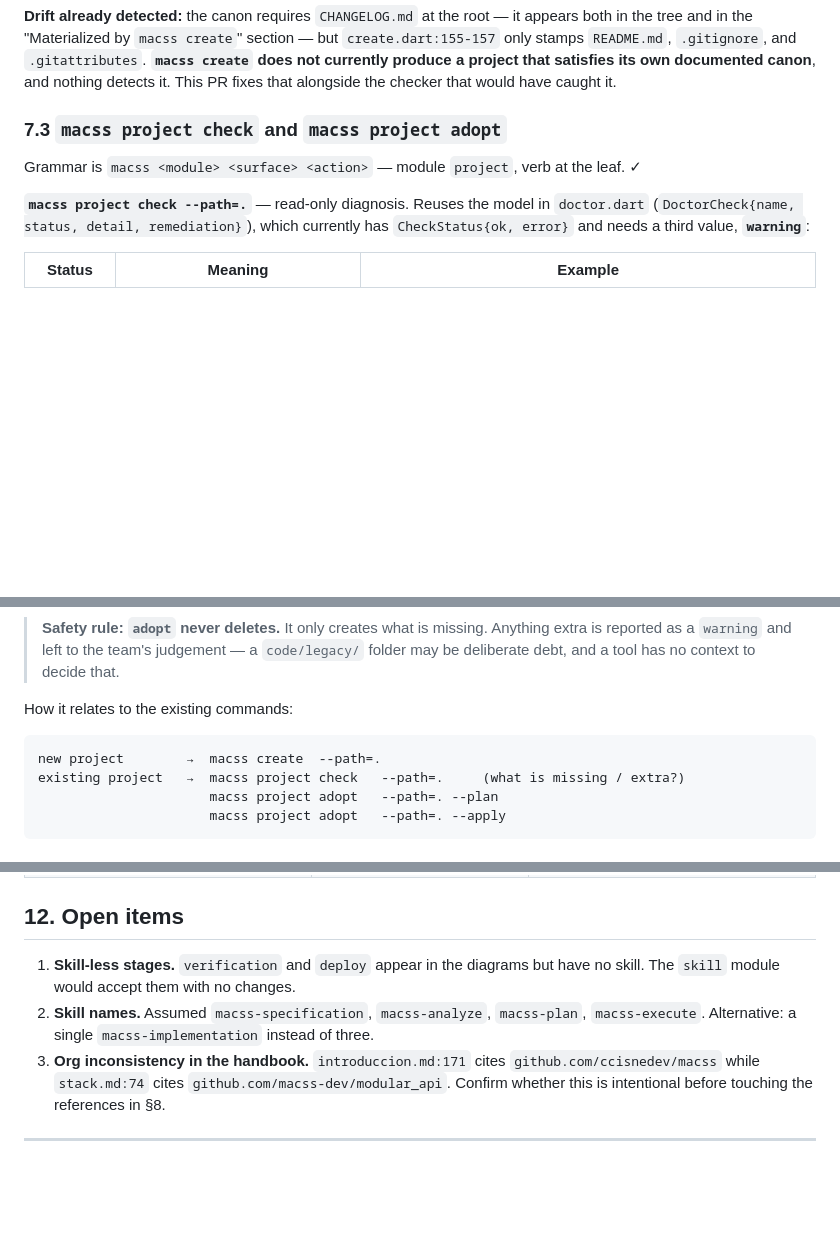
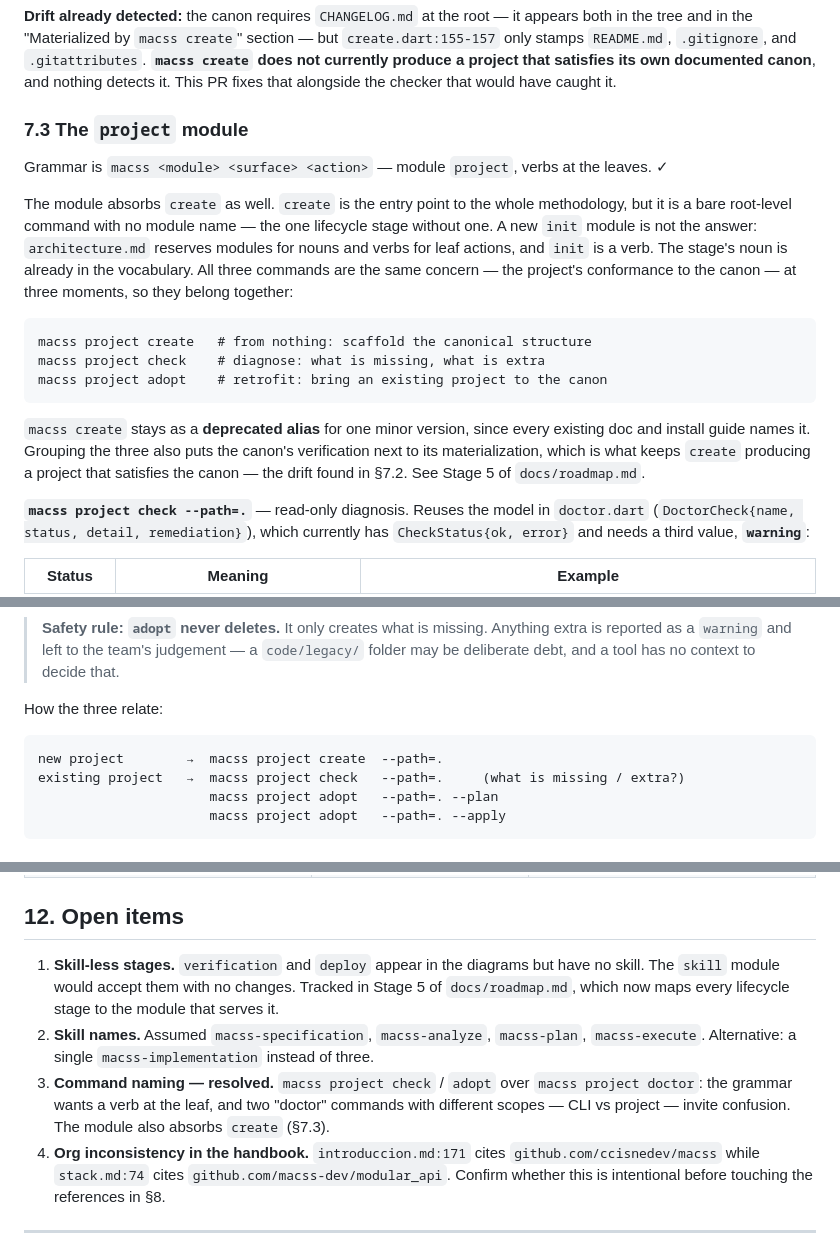
Before and after one commit to ccisnedev/macss, a Markdown page: docs/lifecycle-migration-plan.md, 3 parts joined by grey strips. GitHub-like rendering; blank space fills up the shorter version.

````diff
--- a/docs/lifecycle-migration-plan.md
+++ b/docs/lifecycle-migration-plan.md
@@ -306,9 +306,26 @@ tree and in the "Materialized by `macss create`" section — but `create.dart:15
 project that satisfies its own documented canon**, and nothing detects it. This PR fixes that
 alongside the checker that would have caught it.
 
-### 7.3 `macss project check` and `macss project adopt`
+### 7.3 The `project` module
 
-Grammar is `macss <module> <surface> <action>` — module `project`, verb at the leaf. ✓
+Grammar is `macss <module> <surface> <action>` — module `project`, verbs at the leaves. ✓
+
+The module absorbs `create` as well. `create` is the entry point to the whole methodology, but it is
+a bare root-level command with no module name — the one lifecycle stage without one. A new `init`
+module is not the answer: `architecture.md` reserves modules for nouns and verbs for leaf actions,
+and `init` is a verb. The stage's noun is already in the vocabulary. All three commands are the same
+concern — the project's conformance to the canon — at three moments, so they belong together:
+
+```text
+macss project create   # from nothing: scaffold the canonical structure
+macss project check    # diagnose: what is missing, what is extra
+macss project adopt    # retrofit: bring an existing project to the canon
+```
+
+`macss create` stays as a **deprecated alias** for one minor version, since every existing doc and
+install guide names it. Grouping the three also puts the canon's verification next to its
+materialization, which is what keeps `create` producing a project that satisfies the canon — the
+drift found in §7.2. See Stage 5 of `docs/roadmap.md`.
 
 **`macss project check --path=.`** — read-only diagnosis. Reuses the model in `doctor.dart`
 (`DoctorCheck{name, status, detail, remediation}`), which currently has `CheckStatus{ok, error}` and
@@ -330,10 +347,10 @@ executes). This is the command that answers *"what if I want an existing project
 > as a `warning` and left to the team's judgement — a `code/legacy/` folder may be deliberate debt,
 > and a tool has no context to decide that.
 
-How it relates to the existing commands:
+How the three relate:
 
 ```
-new project        →  macss create  --path=.
+new project        →  macss project create  --path=.
 existing project   →  macss project check   --path=.     (what is missing / extra?)
                       macss project adopt   --path=. --plan
                       macss project adopt   --path=. --apply
@@ -466,10 +483,14 @@ nothing overwritten).
 ## 12. Open items
 
 1. **Skill-less stages.** `verification` and `deploy` appear in the diagrams but have no skill. The
-   `skill` module would accept them with no changes.
+   `skill` module would accept them with no changes. Tracked in Stage 5 of `docs/roadmap.md`, which
+   now maps every lifecycle stage to the module that serves it.
 2. **Skill names.** Assumed `macss-specification`, `macss-analyze`, `macss-plan`, `macss-execute`.
    Alternative: a single `macss-implementation` instead of three.
-3. **Org inconsistency in the handbook.** `introduccion.md:171` cites `github.com/ccisnedev/macss`
+3. **Command naming — resolved.** `macss project check` / `adopt` over `macss project doctor`: the
+   grammar wants a verb at the leaf, and two "doctor" commands with different scopes — CLI vs
+   project — invite confusion. The module also absorbs `create` (§7.3).
+4. **Org inconsistency in the handbook.** `introduccion.md:171` cites `github.com/ccisnedev/macss`
    while `stack.md:74` cites `github.com/macss-dev/modular_api`. Confirm whether this is intentional
    before touching the references in §8.
 
````
Also changed, not shown: docs/roadmap.md (+85 -0 lines).
